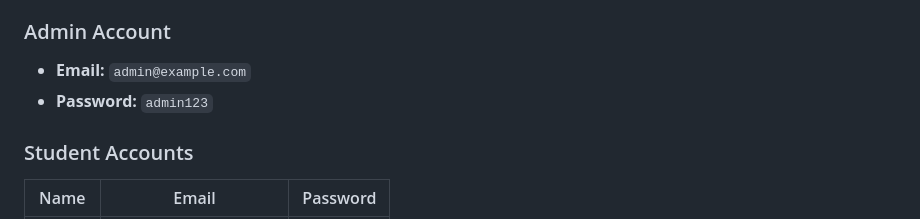
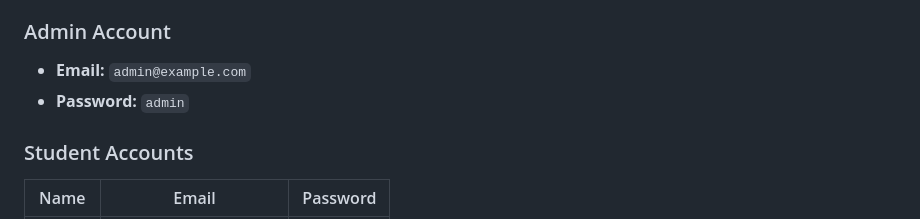
Before and after one commit to JayanthSrinivas06/Placement-Dashboard, a Markdown page: README.md, the part around the change. Drawn GitHub-style.

Commit message:
Update admin password in README

```diff
--- a/README.md
+++ b/README.md
@@ -11,7 +11,7 @@ A comprehensive full-stack web application for managing student placement activi
 
 ### Admin Account
 - **Email:** `admin@example.com`
-- **Password:** `admin123`
+- **Password:** `admin`
 
 ### Student Accounts
 | Name | Email | Password |
```
